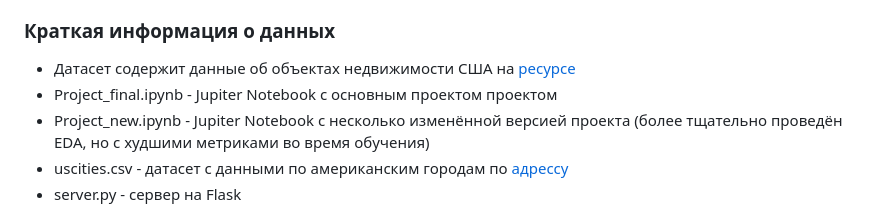
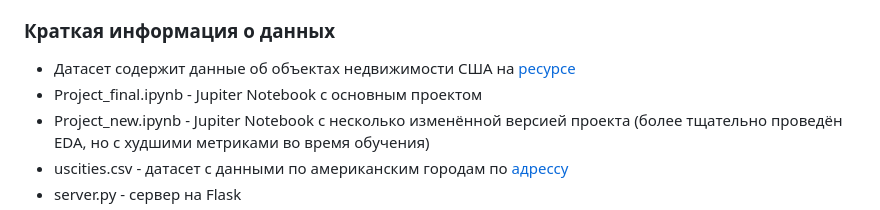
Before and after one commit to juljazemskova/diplomProject, a Markdown page: README.md, the part around the change. GitHub-like rendering.

```diff
--- a/README.md
+++ b/README.md
@@ -19,7 +19,7 @@
 
 ### Краткая информация о данных
 - Датасет содержит данные об объектах недвижимости США на [ресурсе](https://drive.google.com/file/d/11-ZNNIdcQ7TbT8Y0nsQ3Q0eiYQP__NIW/view?usp=share_link)
-- Project_final.ipynb - Jupiter Notebook с основным проектом проектом
+- Project_final.ipynb - Jupiter Notebook с основным проектом
 - Project_new.ipynb - Jupiter Notebook с  несколько изменённой версией проекта (более тщательно проведён EDA, но с худшими метриками во время обучения)
 - uscities.csv - датасет с данными по американским городам по [адрессу](https://drive.google.com/file/d/1kgmEtk9I-bHu2kz-kZ9-KjrKauvGjJ2A/view?usp=sharing)
 - server.py - сервер на Flask
```
